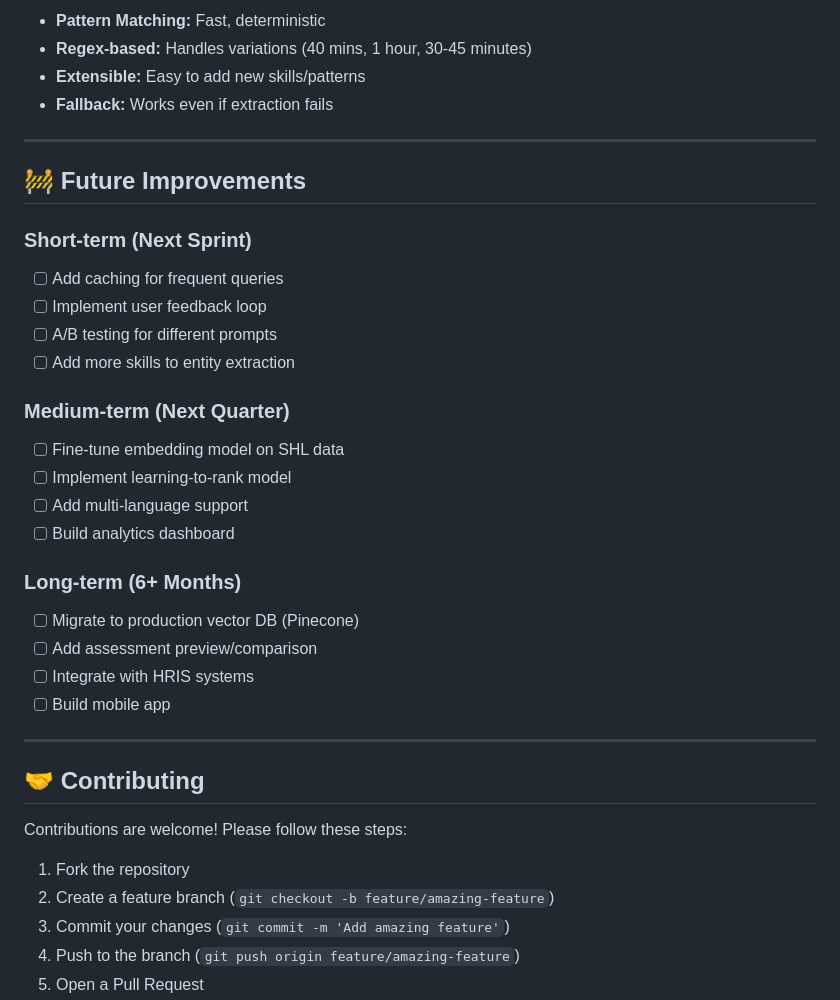
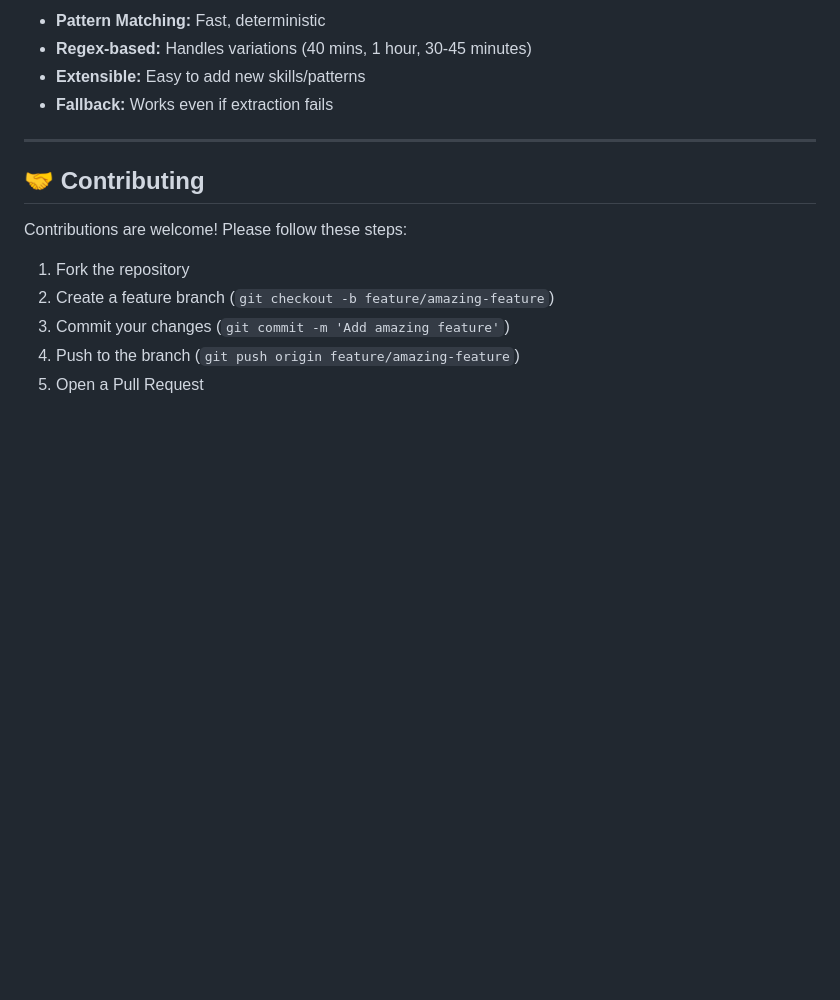
Before and after one commit to rishabhbhati634/assesment-recommendation, a Markdown page: README.md, the part around the change. GitHub-like rendering; blank space fills up the shorter version.

Commit message:
Delete future improvements section
Removed future improvements section from README.

```diff
--- a/README.md
+++ b/README.md
@@ -311,28 +311,6 @@ For production with >1M assessments, migrate to Pinecone/Weaviate/Qdrant.
 
 ---
 
-## 🚧 Future Improvements
-
-### **Short-term (Next Sprint)**
-- [ ] Add caching for frequent queries
-- [ ] Implement user feedback loop
-- [ ] A/B testing for different prompts
-- [ ] Add more skills to entity extraction
-
-### **Medium-term (Next Quarter)**
-- [ ] Fine-tune embedding model on SHL data
-- [ ] Implement learning-to-rank model
-- [ ] Add multi-language support
-- [ ] Build analytics dashboard
-
-### **Long-term (6+ Months)**
-- [ ] Migrate to production vector DB (Pinecone)
-- [ ] Add assessment preview/comparison
-- [ ] Integrate with HRIS systems
-- [ ] Build mobile app
-
----
-
 ## 🤝 Contributing
 
 Contributions are welcome! Please follow these steps:
```
